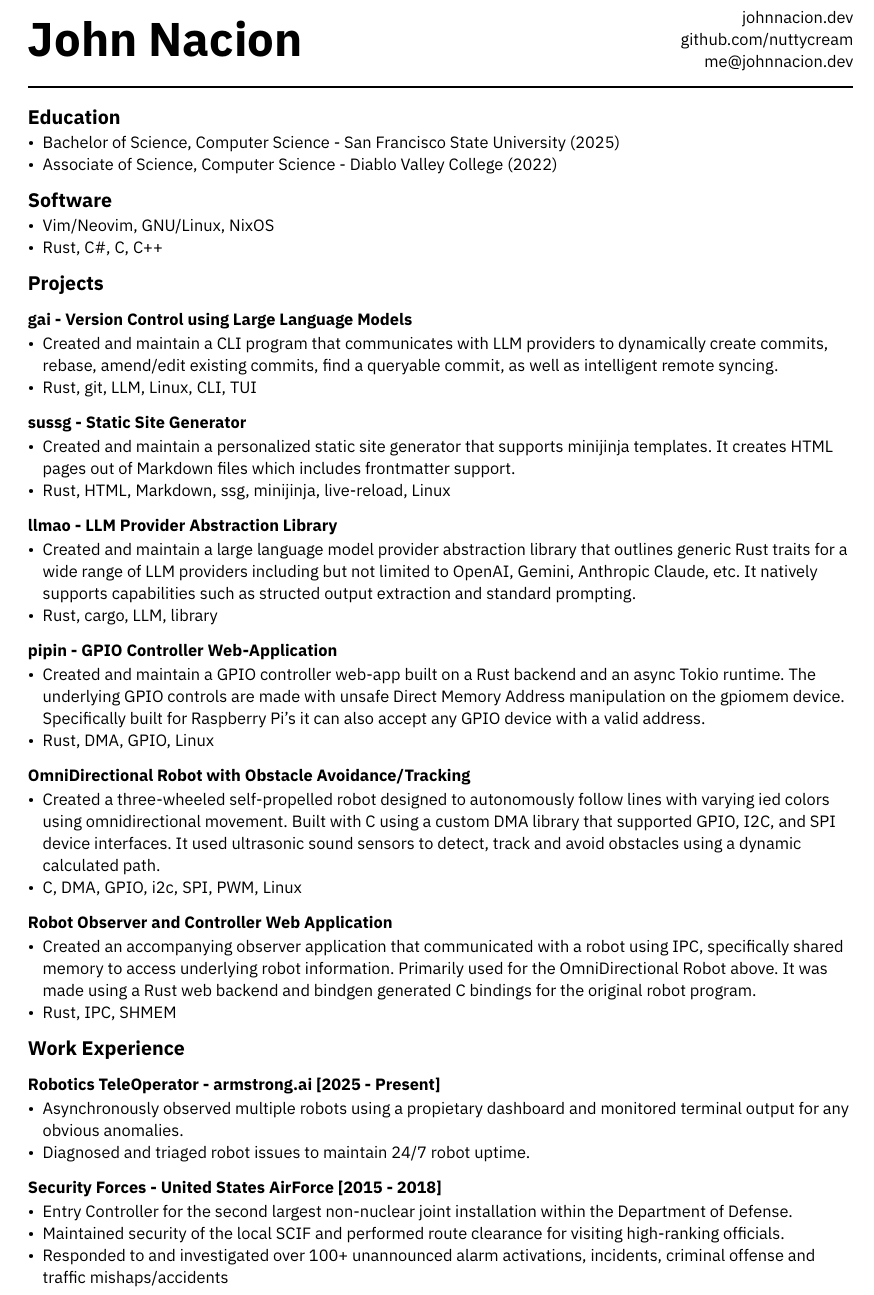
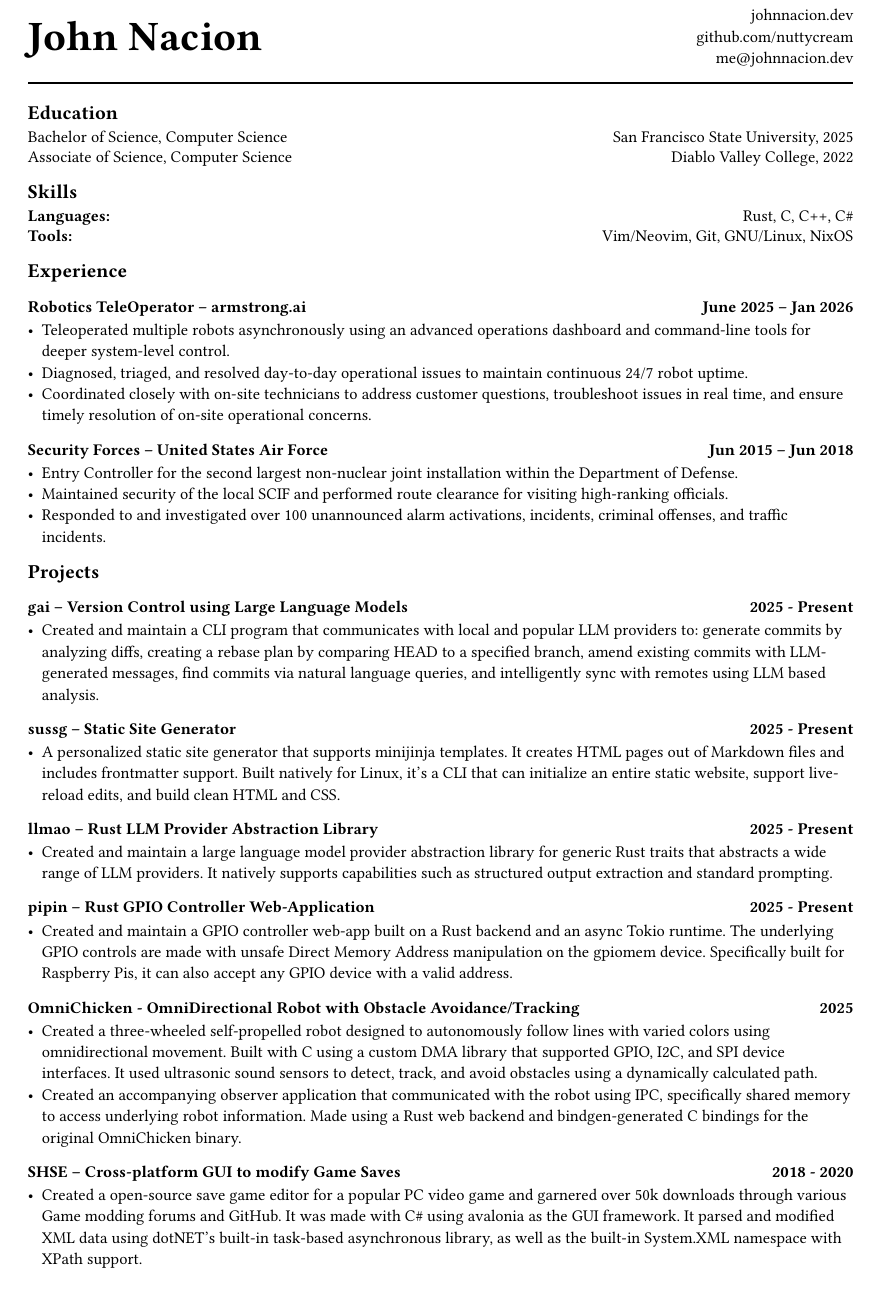
Before and after one commit to nuttycream/deeznuts, a Typst document (resume.typ): part of the page, cut so that both start at the same text. Compiled offline with Typst 0.15.

Commit message:
update remote-photos

```diff
--- a/resume.typ
+++ b/resume.typ
@@ -17,5 +17,4 @@
 #line(length: 100%)
 
 == Education
-- Bachelor of Science, Computer Science - San Francisco State University (2025)
-- Associate of Science, Computer Science - Diablo Valley College (2022)
+#grid(
@@ -22,4 +25,7 @@
+  [San Francisco State University, 2025],
 
-== Software
-- Vim/Neovim, GNU/Linux, NixOS
-- Rust, C\#, C, C++
+  [Associate of Science, Computer Science], [Diablo Valley College, 2022],
+)
+
+== Skills
+#grid(
@@ -26,23 +35,25 @@
+  [*Languages:*], [Rust, C, C++, C\#],
+  [*Tools:*], [Vim/Neovim, Git, GNU/Linux, NixOS],
+)
+
+== Experience
+==== Robotics TeleOperator – #link("https://armstrong.ai")[armstrong.ai] #h(1fr) June 2025 – Jan 2026
+- Teleoperated multiple robots asynchronously using an advanced operations dashboard and command-line tools for deeper system-level control.
+- Diagnosed, triaged, and resolved day-to-day operational issues to maintain continuous 24/7 robot uptime.
+- Coordinated closely with on-site technicians to address customer questions, troubleshoot issues in real time, and ensure timely resolution of on-site operational concerns.
+
+==== Security Forces – United States Air Force #h(1fr) Jun 2015 – Jun 2018
+- Entry Controller for the second largest non-nuclear joint installation within the Department of Defense.
+- Maintained security of the local SCIF and performed route clearance for visiting high-ranking officials.
+- Responded to and investigated over 100 unannounced alarm activations, incidents, criminal offenses, and traffic incidents.
 
 == Projects
-==== #link(
-  "https://github.com/cube-cult/gai",
-)[gai - Version Control using Large Language Models]
-- Created and maintain a CLI program that communicates with LLM providers to dynamically create commits, rebase, amend/edit existing commits, find a queryable commit, as well as intelligent remote syncing.
-- Rust, git, LLM, Linux, CLI, TUI
+==== #link("https://github.com/cube-cult/gai")[gai – Version Control using Large Language Models] #h(1fr) 2025 - Present
+- Created and maintain a CLI program that communicates with local and popular LLM providers to: generate commits by analyzing diffs, creating a rebase plan by comparing HEAD to a specified branch, amend existing commits with LLM-generated messages, find commits via natural language queries, and intelligently sync with remotes using LLM based analysis.
 
-==== #link("https://github.com/cube-cult/sussg")[sussg - Static Site Generator]
-- Created and maintain a personalized static site generator that supports minijinja templates. It creates HTML pages out of Markdown files which includes frontmatter support.
-- Rust, HTML, Markdown, ssg, minijinja, live-reload, Linux
+==== #link("https://github.com/cube-cult/sussg")[sussg – Static Site Generator] #h(1fr) 2025 - Present
+- A personalized static site generator that supports minijinja templates. It creates HTML pages out of Markdown files and includes frontmatter support. Built natively for Linux, it's a CLI that can initialize an entire static website, support live-reload edits, and build clean HTML and CSS.
 
-==== #link(
-  "https://github.com/nuttycream/llmao",
-)[llmao - LLM Provider Abstraction Library]
-- Created and maintain a large language model provider abstraction library that outlines generic Rust traits for a wide range of LLM providers including but not limited to OpenAI, Gemini, Anthropic Claude, etc. It natively supports capabilities such as structed output extraction and standard prompting.
-- Rust, cargo, LLM, library
+==== #link("https://github.com/nuttycream/llmao")[llmao – Rust LLM Provider Abstraction Library] #h(1fr) 2025 - Present
+- Created and maintain a large language model provider abstraction library for generic Rust traits that abstracts a wide range of LLM providers. It natively supports capabilities such as structured output extraction and standard prompting.
 
-==== #link(
-  "https://github.com/nuttycream/pipin",
-)[pipin - GPIO Controller Web-Application]
-- Created and maintain a GPIO controller web-app built on a Rust backend and an async Tokio runtime. The underlying GPIO controls are made with unsafe Direct Memory Address manipulation on the gpiomem device. Specifically built for Raspberry Pi's it can also accept any GPIO device with a valid address.
-- Rust, DMA, GPIO, Linux
@@ -52,15 +63,6 @@
-- C, DMA, GPIO, i2c, SPI, PWM, Linux
+==== #link("https://johnnacion.dev/posts/my-academic-magnum-opus/")[OmniChicken - OmniDirectional Robot with Obstacle Avoidance/Tracking] #h(1fr) 2025
+- Created a three-wheeled self-propelled robot designed to autonomously follow lines with varied colors using omnidirectional movement. Built with C using a custom DMA library that supported GPIO, I2C, and SPI device interfaces. It used ultrasonic sound sensors to detect, track, and avoid obstacles using a dynamically calculated path.
+- Created an accompanying observer application that communicated with the robot using IPC, specifically shared memory to access underlying robot information. Made using a Rust web backend and bindgen-generated C bindings for the original OmniChicken binary.
 
-==== Robot Observer and Controller Web Application
-- Created an accompanying observer application that communicated with a robot using IPC, specifically shared memory to access underlying robot information. Primarily used for the OmniDirectional Robot above. It was made using a Rust web backend and bindgen generated C bindings for the original robot program.
-- Rust, IPC, SHMEM
-
-== Work Experience
-==== Robotics TeleOperator - #link("https://armstrong.ai")[armstrong.ai] [2025 - Present]
-- Asynchronously observed multiple robots using a propietary dashboard and monitored terminal output for any obvious anomalies.
-- Diagnosed and triaged robot issues to maintain 24/7 robot uptime.
-
-==== Security Forces - United States AirForce [2015 - 2018]
-- Entry Controller for the second largest non-nuclear joint installation within the Department of Defense.
-- Maintained security of the local SCIF and performed route clearance for visiting high-ranking officials.
-- Responded to and investigated over 100+ unannounced alarm activations, incidents, criminal offense and traffic mishaps/accidents
+==== #link("https://github.com/nuttycream/SH-Save-Editor")[SHSE – Cross-platform GUI to modify Game Saves] #h(1fr) 2018 - 2020
+- Created a open-source save game editor for a popular PC video game and garnered over 50k downloads through various Game modding forums and GitHub. It was made with C\# using avalonia as the GUI framework. It parsed and modified XML data using dotNET's built-in task-based asynchronous library, as well as the built-in System.XML namespace with XPath support.
```
Also changed, not shown: resume.pdf, resume.typ (15 more changed lines).
